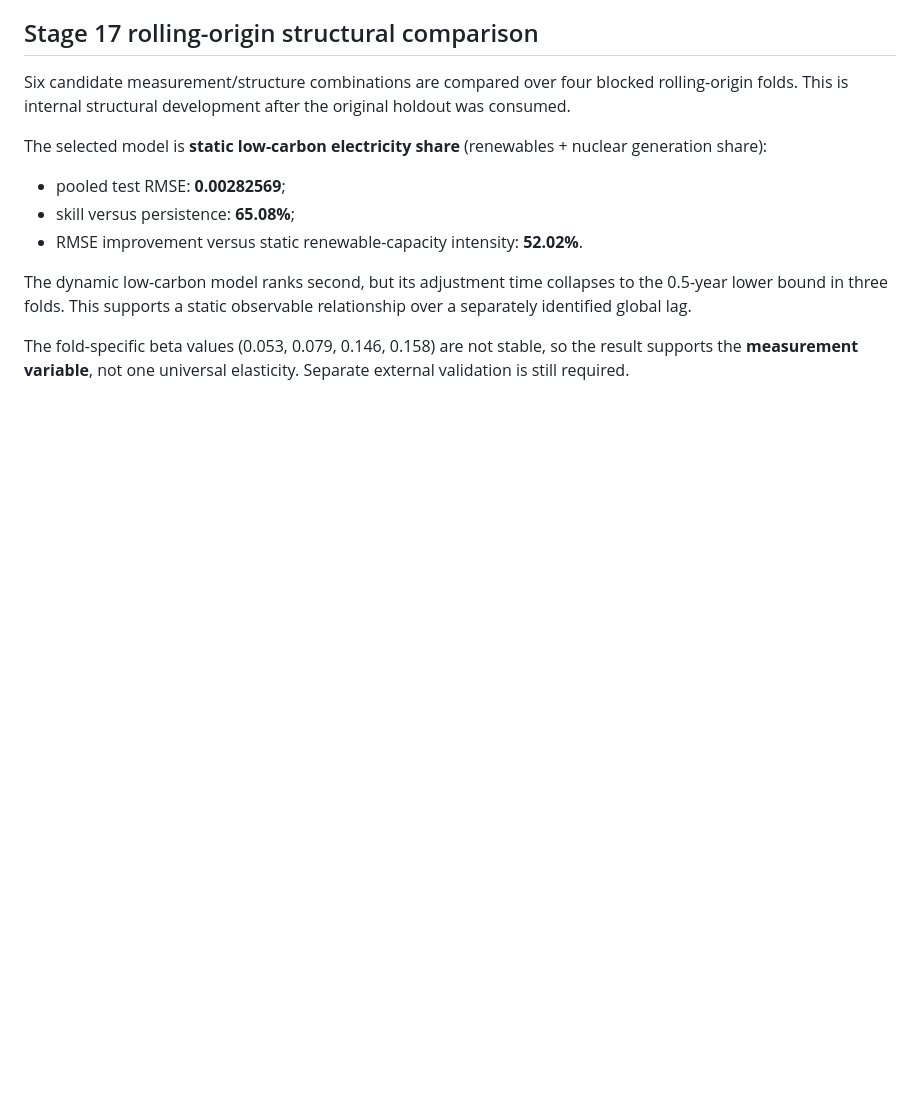
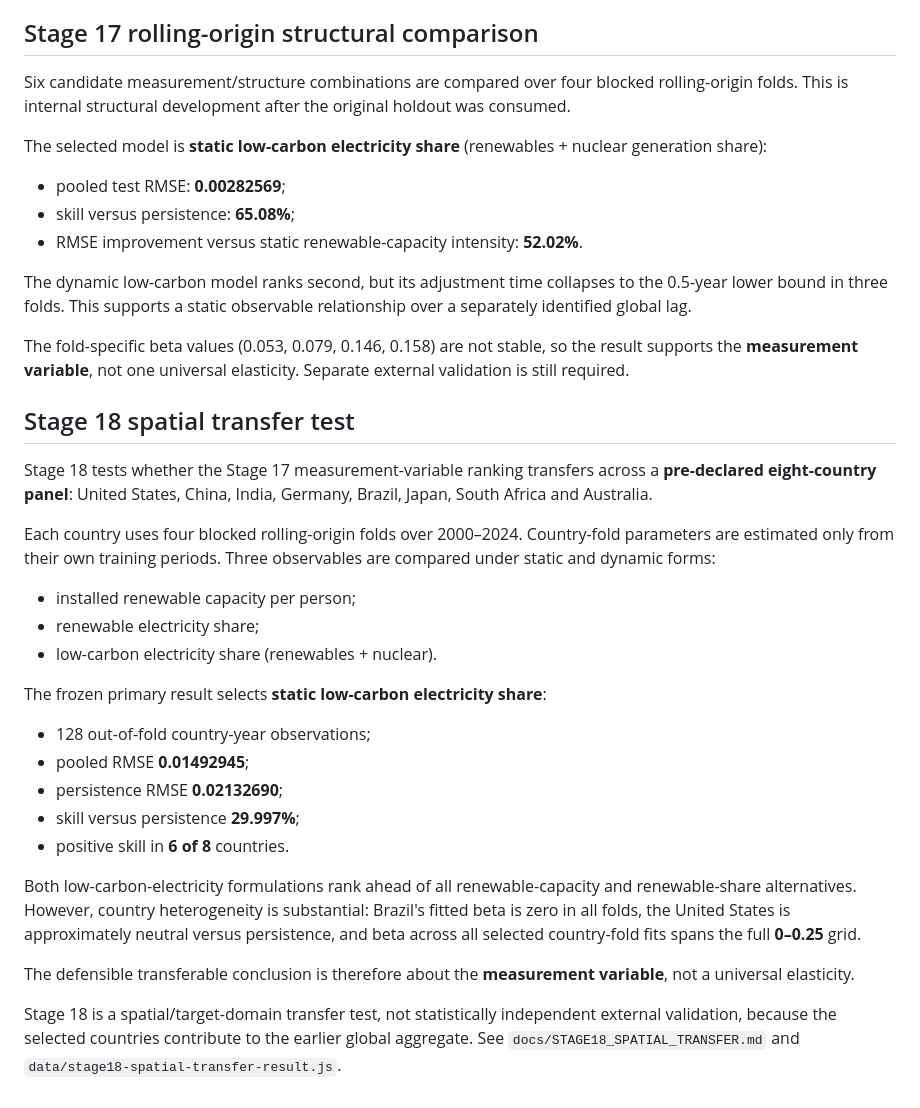
Before and after one commit to Aryakia/carbon-cycle-demo, a Markdown page: README.md, the part around the change. Drawn GitHub-style; blank space fills up the shorter version.

Commit message:
Document Stage 18 spatial transfer result

```diff
--- a/README.md
+++ b/README.md
@@ -447,3 +447,28 @@ The selected model is **static low-carbon electricity share** (renewables + nucl
 The dynamic low-carbon model ranks second, but its adjustment time collapses to the 0.5-year lower bound in three folds. This supports a static observable relationship over a separately identified global lag.
 
 The fold-specific beta values (0.053, 0.079, 0.146, 0.158) are not stable, so the result supports the **measurement variable**, not one universal elasticity. Separate external validation is still required.
+
+
+## Stage 18 spatial transfer test
+
+Stage 18 tests whether the Stage 17 measurement-variable ranking transfers across a **pre-declared eight-country panel**: United States, China, India, Germany, Brazil, Japan, South Africa and Australia.
+
+Each country uses four blocked rolling-origin folds over 2000–2024. Country-fold parameters are estimated only from their own training periods. Three observables are compared under static and dynamic forms:
+
+- installed renewable capacity per person;
+- renewable electricity share;
+- low-carbon electricity share (renewables + nuclear).
+
+The frozen primary result selects **static low-carbon electricity share**:
+
+- 128 out-of-fold country-year observations;
+- pooled RMSE **0.01492945**;
+- persistence RMSE **0.02132690**;
+- skill versus persistence **29.997%**;
+- positive skill in **6 of 8** countries.
+
+Both low-carbon-electricity formulations rank ahead of all renewable-capacity and renewable-share alternatives. However, country heterogeneity is substantial: Brazil's fitted beta is zero in all folds, the United States is approximately neutral versus persistence, and beta across all selected country-fold fits spans the full **0–0.25** grid.
+
+The defensible transferable conclusion is therefore about the **measurement variable**, not a universal elasticity.
+
+Stage 18 is a spatial/target-domain transfer test, not statistically independent external validation, because the selected countries contribute to the earlier global aggregate. See `docs/STAGE18_SPATIAL_TRANSFER.md` and `data/stage18-spatial-transfer-result.js`.
```
